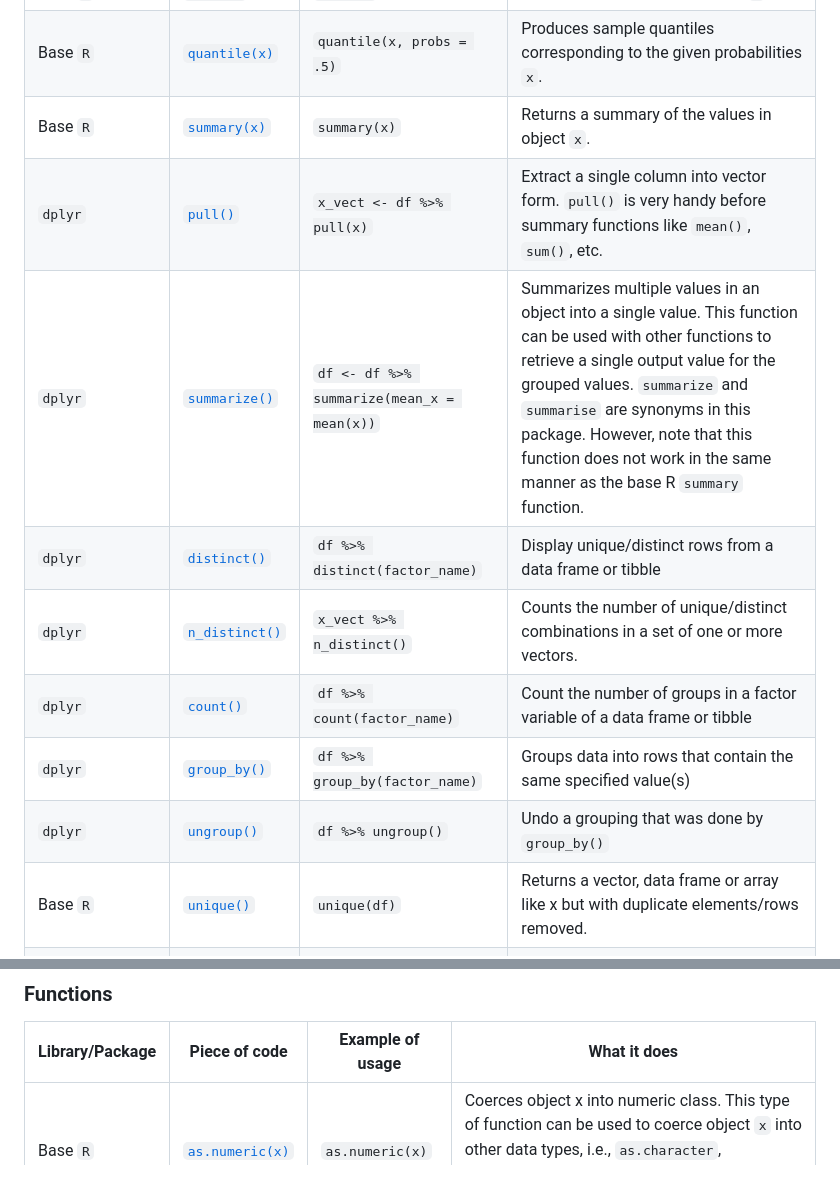
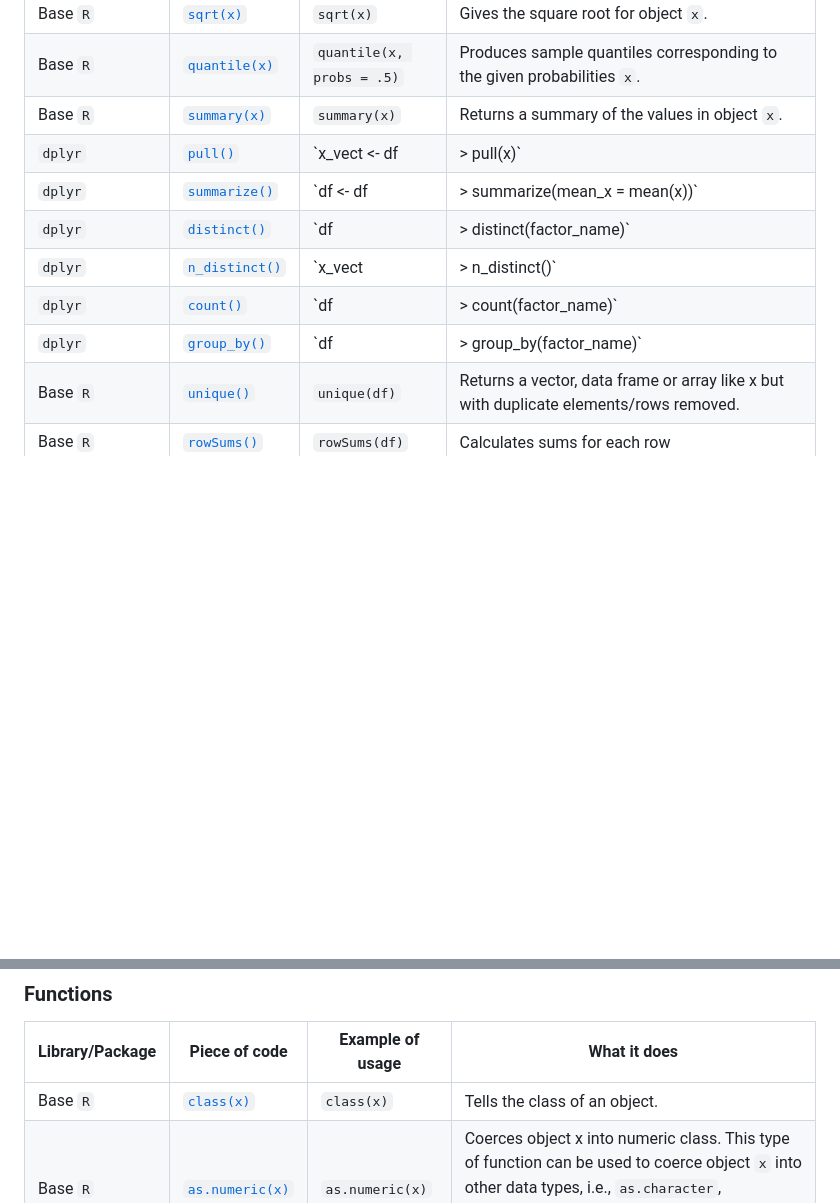
Before and after one commit to fhdsl/DaSEH, a Markdown page: modules/cheatsheets/Day-4.md, 2 parts joined by grey strips. Rendered like a GitHub page; blank space fills up the shorter version.

Commit message:
adding class to calss lecture

```diff
--- a/modules/cheatsheets/Day-4.md
+++ b/modules/cheatsheets/Day-4.md
@@ -19,13 +19,12 @@ output: pdf_document
 | Base `R`| [`sqrt(x)`](https://www.rdocumentation.org/packages/SparkR/versions/2.1.2/topics/sqrt) |`sqrt(x)`| Gives the square root for object `x`.|
 | Base `R`| [`quantile(x)`](https://www.rdocumentation.org/packages/stats/versions/3.6.2/topics/quantile)|`quantile(x, probs = .5)`| Produces sample quantiles corresponding to the given probabilities `x`.|
 | Base `R`| [`summary(x)`](https://www.rdocumentation.org/packages/base/versions/3.6.2/topics/summary)|`summary(x)`| Returns a summary of the values in object `x`.|
-| `dplyr`| [`pull()`](https://www.rdocumentation.org/packages/dplyr/versions/1.0.10/topics/pull)| `x_vect <- df %>% pull(x)` | Extract a single column into vector form. `pull()` is very handy before summary functions like `mean()`, `sum()`, etc. |
-| `dplyr`| [`summarize()`](https://www.rdocumentation.org/packages/dplyr/versions/1.0.10/topics/summarize)      | `df <- df %>% summarize(mean_x = mean(x))` | Summarizes multiple values in an object into a single value. This function can be used with other functions to retrieve a single output value for the grouped values. `summarize` and `summarise` are synonyms in this package. However, note that this function does not work in the same manner as the base R `summary` function.|
-| `dplyr`| [`distinct()`](https://www.rdocumentation.org/packages/dplyr/versions/1.0.10/topics/distinct) |`df %>% distinct(factor_name)`| Display unique/distinct rows from a data frame or tibble|
-| `dplyr`| [`n_distinct()`](https://www.rdocumentation.org/packages/dplyr/versions/1.0.10/topics/n_distinct) |`x_vect %>% n_distinct()`|Counts the number of unique/distinct combinations in a set of one or more vectors.|
-| `dplyr`| [`count()`](https://dplyr.tidyverse.org/reference/count.html)|`df %>% count(factor_name)`|Count the number of groups in a factor variable of a data frame or tibble|
-| `dplyr`| [`group_by()`](https://www.rdocumentation.org/packages/dplyr/versions/1.0.10/topics/group_by)|`df %>% group_by(factor_name)`| Groups data into rows that contain the same specified value(s)|
-| `dplyr`| [`ungroup()`](https://www.rdocumentation.org/packages/dplyr/versions/1.0.10/topics/group_by)|`df %>% ungroup()`| Undo a grouping that was done by `group_by()`|
+| `dplyr`| [`pull()`](https://www.rdocumentation.org/packages/dplyr/versions/1.0.10/topics/pull)| `x_vect <- df |> pull(x)` | Extract a single column into vector form. `pull()` is very handy before summary functions like `mean()`, `sum()`, etc. |
+| `dplyr`| [`summarize()`](https://www.rdocumentation.org/packages/dplyr/versions/1.0.10/topics/summarize)      | `df <- df |> summarize(mean_x = mean(x))` | Summarizes multiple values in an object into a single value. This function can be used with other functions to retrieve a single output value for the grouped values. `summarize` and `summarise` are synonyms in this package. However, note that this function does not work in the same manner as the base R `summary` function.|
+| `dplyr`| [`distinct()`](https://www.rdocumentation.org/packages/dplyr/versions/1.0.10/topics/distinct) |`df |> distinct(factor_name)`| Display unique/distinct rows from a data frame or tibble|
+| `dplyr`| [`n_distinct()`](https://www.rdocumentation.org/packages/dplyr/versions/1.0.10/topics/n_distinct) |`x_vect |> n_distinct()`|Counts the number of unique/distinct combinations in a set of one or more vectors.|
+| `dplyr`| [`count()`](https://dplyr.tidyverse.org/reference/count.html)|`df |> count(factor_name)`|Count the number of groups in a factor variable of a data frame or tibble|
+| `dplyr`| [`group_by()`](https://www.rdocumentation.org/packages/dplyr/versions/1.0.10/topics/group_by)|`df |> group_by(factor_name)`| Groups data into rows that contain the same specified value(s)|
 | Base `R`| [`unique()`](https://www.rdocumentation.org/packages/base/versions/3.6.2/topics/unique)| `unique(df)`|Returns a vector, data frame or array like x but with duplicate elements/rows removed.|
 | Base `R`| [`rowSums()`](https://www.rdocumentation.org/packages/base/versions/3.6.2/topics/rowsum) | `rowSums(df)`|Calculates sums for each row|
 | Base `R`| [`colSums()`](https://www.rdocumentation.org/packages/base/versions/3.6.2/topics/colSums)|`colSums(df)`| Calculates sums for each column|
@@ -54,6 +53,7 @@ output: pdf_document
 ### Functions
 |Library/Package|Piece of code|Example of usage|What it does|
 |---------------|-------------|----------------|-------------|
+| Base `R`| [`class(x)`](https://www.rdocumentation.org/packages/base/versions/3.6.2/topics/class)| `class(x)` | Tells the class of an object. |
 | Base `R`| [`as.numeric(x)`](https://www.rdocumentation.org/packages/base/versions/3.6.2/topics/numeric)| `as.numeric(x)` | Coerces object x into numeric class. This type of function can be used to coerce object `x` into other data types, i.e., `as.character`, `as.numeric`, `as.data.frame`, `as.matrix`, `as.Date` etc. |
 | `lubridate`| [`ymd(x)`](https://www.rdocumentation.org/packages/lubridate/versions/1.9.2/topics/ymd)| `ymd("2024-01-31")` | Coerces character object x into date class. The format of the character object determines the function to use. Other examples include `mdy()`, `dmy()`, etc. |
 
```
